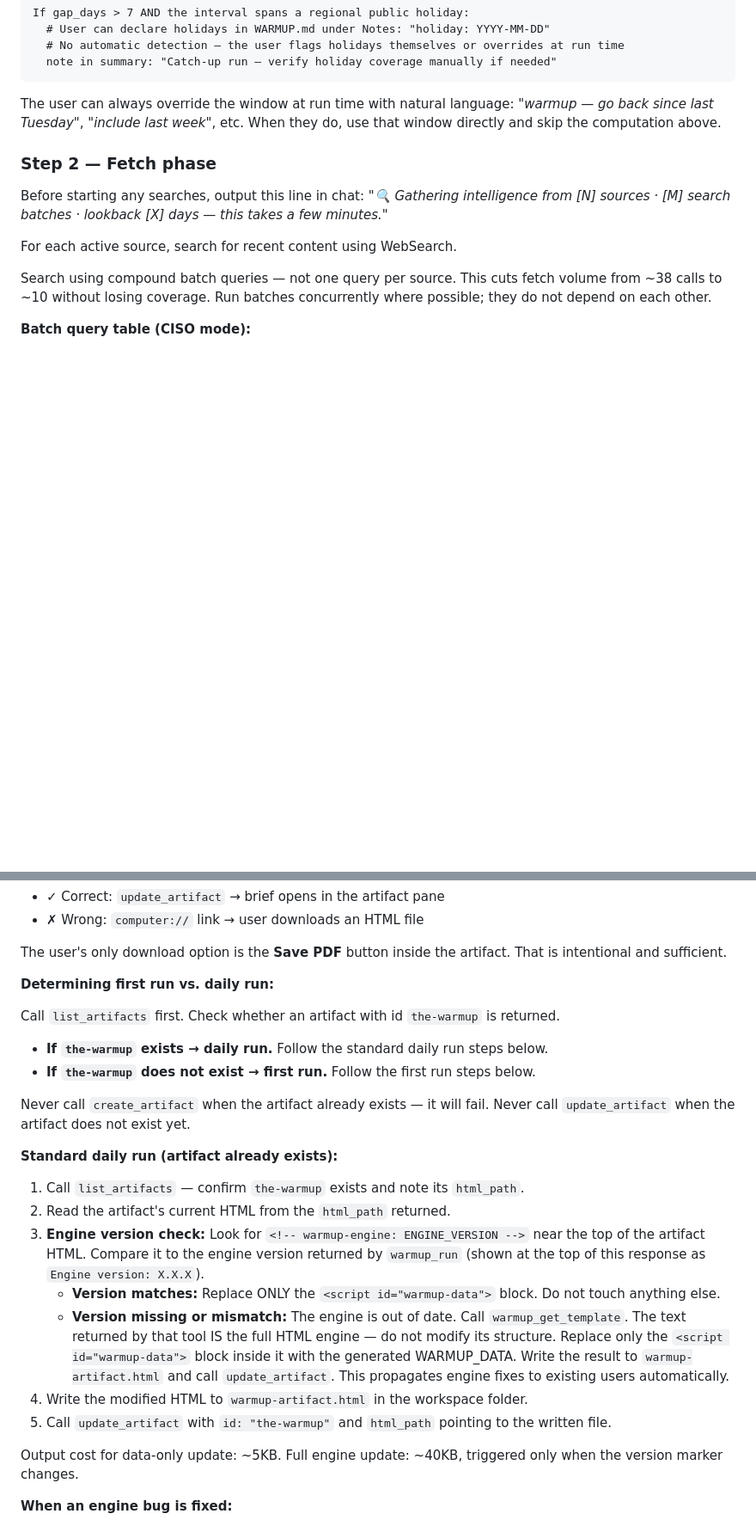
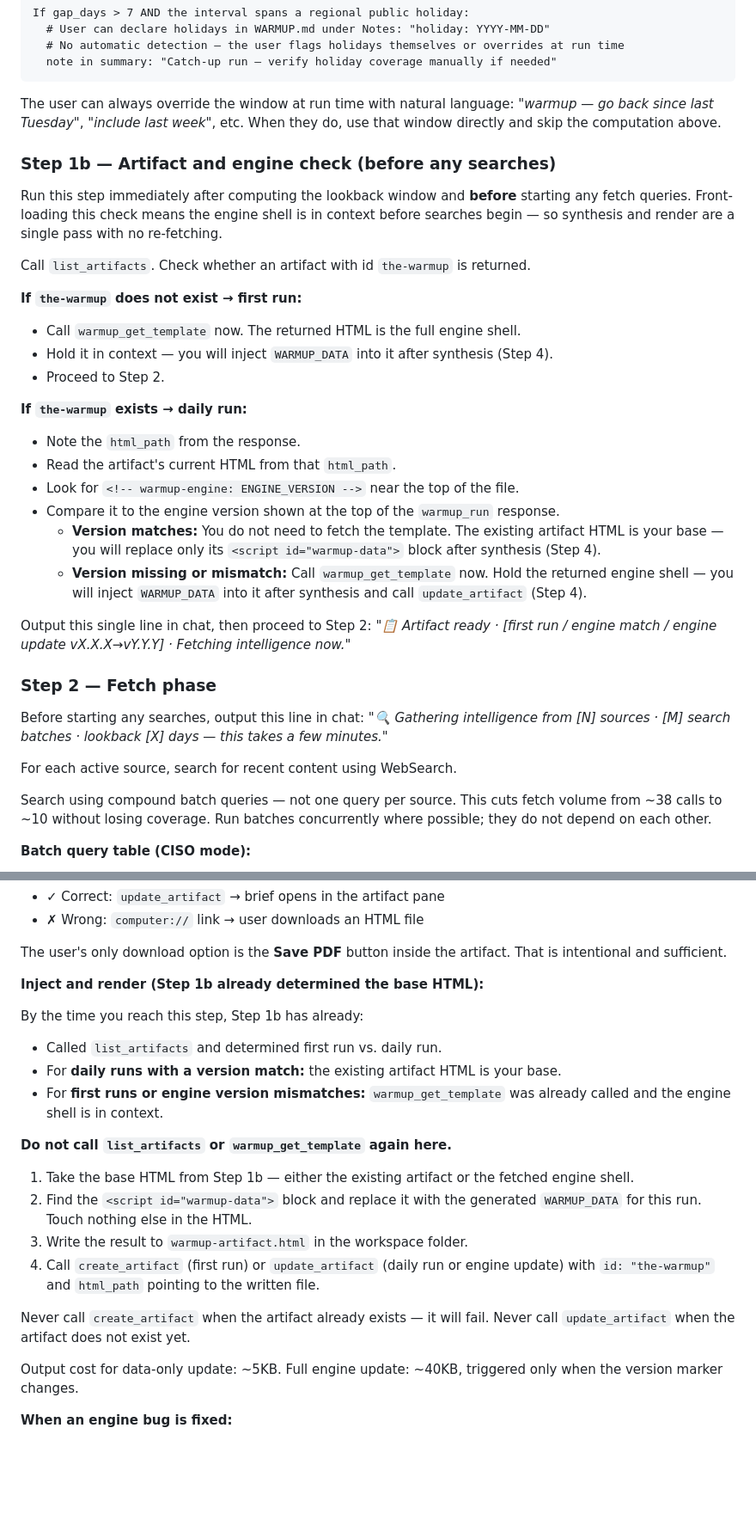
Before and after one commit to missionbuilt/loadout, a Markdown page: warmup/SKILL.md, 2 parts joined by grey strips. Shown at 86% size. Rendered like a GitHub page; blank space fills up the shorter version.

Commit message:
skill: move engine check to Step 1b — before searches
Previously the artifact/engine version check happened inside Step 4
(Render phase), after all searches had run. When a version mismatch
was found, warmup_get_template pushed search results out of context,
forcing a second full search pass.

Fix: new Step 1b runs immediately after the lookback window computation
and BEFORE Step 2 (fetch phase). It calls list_artifacts, reads the
current artifact HTML, compares the engine version, and fetches the
template now if there's a mismatch. By the time searches complete,
the engine shell is already in context — synthesis and render are
a single pass with no re-fetching.

Step 4 simplified to reference Step 1b rather than duplicating
the artifact/first-run branching logic.

```diff
--- a/warmup/SKILL.md
+++ b/warmup/SKILL.md
@@ -398,6 +398,28 @@ The user can always override the window at run time with natural language:
 *"warmup — go back since last Tuesday"*, *"include last week"*, etc.
 When they do, use that window directly and skip the computation above.
 
+### Step 1b — Artifact and engine check (before any searches)
+
+Run this step immediately after computing the lookback window and **before** starting any fetch queries. Front-loading this check means the engine shell is in context before searches begin — so synthesis and render are a single pass with no re-fetching.
+
+Call `list_artifacts`. Check whether an artifact with id `the-warmup` is returned.
+
+**If `the-warmup` does not exist → first run:**
+- Call `warmup_get_template` now. The returned HTML is the full engine shell.
+- Hold it in context — you will inject `WARMUP_DATA` into it after synthesis (Step 4).
+- Proceed to Step 2.
+
+**If `the-warmup` exists → daily run:**
+- Note the `html_path` from the response.
+- Read the artifact's current HTML from that `html_path`.
+- Look for `<!-- warmup-engine: ENGINE_VERSION -->` near the top of the file.
+- Compare it to the engine version shown at the top of the `warmup_run` response.
+  - **Version matches:** You do not need to fetch the template. The existing artifact HTML is your base — you will replace only its `<script id="warmup-data">` block after synthesis (Step 4).
+  - **Version missing or mismatch:** Call `warmup_get_template` now. Hold the returned engine shell — you will inject `WARMUP_DATA` into it after synthesis and call `update_artifact` (Step 4).
+
+Output this single line in chat, then proceed to Step 2:
+*"📋 Artifact ready · [first run / engine match / engine update vX.X.X→vY.Y.Y] · Fetching intelligence now."*
+
 ### Step 2 — Fetch phase
 
 Before starting any searches, output this line in chat:
@@ -547,24 +569,21 @@ The Warmup renders inside the Cowork artifact pane — this is what makes Deep D
 
 The user's only download option is the **Save PDF** button inside the artifact. That is intentional and sufficient.
 
-**Determining first run vs. daily run:**
-
-Call `list_artifacts` first. Check whether an artifact with id `the-warmup` is returned.
-
-- **If `the-warmup` exists → daily run.** Follow the standard daily run steps below.
-- **If `the-warmup` does not exist → first run.** Follow the first run steps below.
+**Inject and render (Step 1b already determined the base HTML):**
+
+By the time you reach this step, Step 1b has already:
+- Called `list_artifacts` and determined first run vs. daily run.
+- For **daily runs with a version match:** the existing artifact HTML is your base.
+- For **first runs or engine version mismatches:** `warmup_get_template` was already called and the engine shell is in context.
+
+**Do not call `list_artifacts` or `warmup_get_template` again here.**
+
+1. Take the base HTML from Step 1b — either the existing artifact or the fetched engine shell.
+2. Find the `<script id="warmup-data">` block and replace it with the generated `WARMUP_DATA` for this run. Touch nothing else in the HTML.
+3. Write the result to `warmup-artifact.html` in the workspace folder.
+4. Call `create_artifact` (first run) or `update_artifact` (daily run or engine update) with `id: "the-warmup"` and `html_path` pointing to the written file.
 
 Never call `create_artifact` when the artifact already exists — it will fail. Never call `update_artifact` when the artifact does not exist yet.
-
-**Standard daily run (artifact already exists):**
-
-1. Call `list_artifacts` — confirm `the-warmup` exists and note its `html_path`.
-2. Read the artifact's current HTML from the `html_path` returned.
-3. **Engine version check:** Look for `<!-- warmup-engine: ENGINE_VERSION -->` near the top of the artifact HTML. Compare it to the engine version returned by `warmup_run` (shown at the top of this response as `Engine version: X.X.X`).
-   - **Version matches:** Replace ONLY the `<script id="warmup-data">` block. Do not touch anything else.
-   - **Version missing or mismatch:** The engine is out of date. Call `warmup_get_template`. The text returned by that tool IS the full HTML engine — do not modify its structure. Replace only the `<script id="warmup-data">` block inside it with the generated WARMUP_DATA. Write the result to `warmup-artifact.html` and call `update_artifact`. This propagates engine fixes to existing users automatically.
-4. Write the modified HTML to `warmup-artifact.html` in the workspace folder.
-5. Call `update_artifact` with `id: "the-warmup"` and `html_path` pointing to the written file.
 
 Output cost for data-only update: ~5KB. Full engine update: ~40KB, triggered only when the version marker changes.
 
```
Also changed, not shown: other parts of warmup/SKILL.md (+7 -8 lines), 1 other file.
